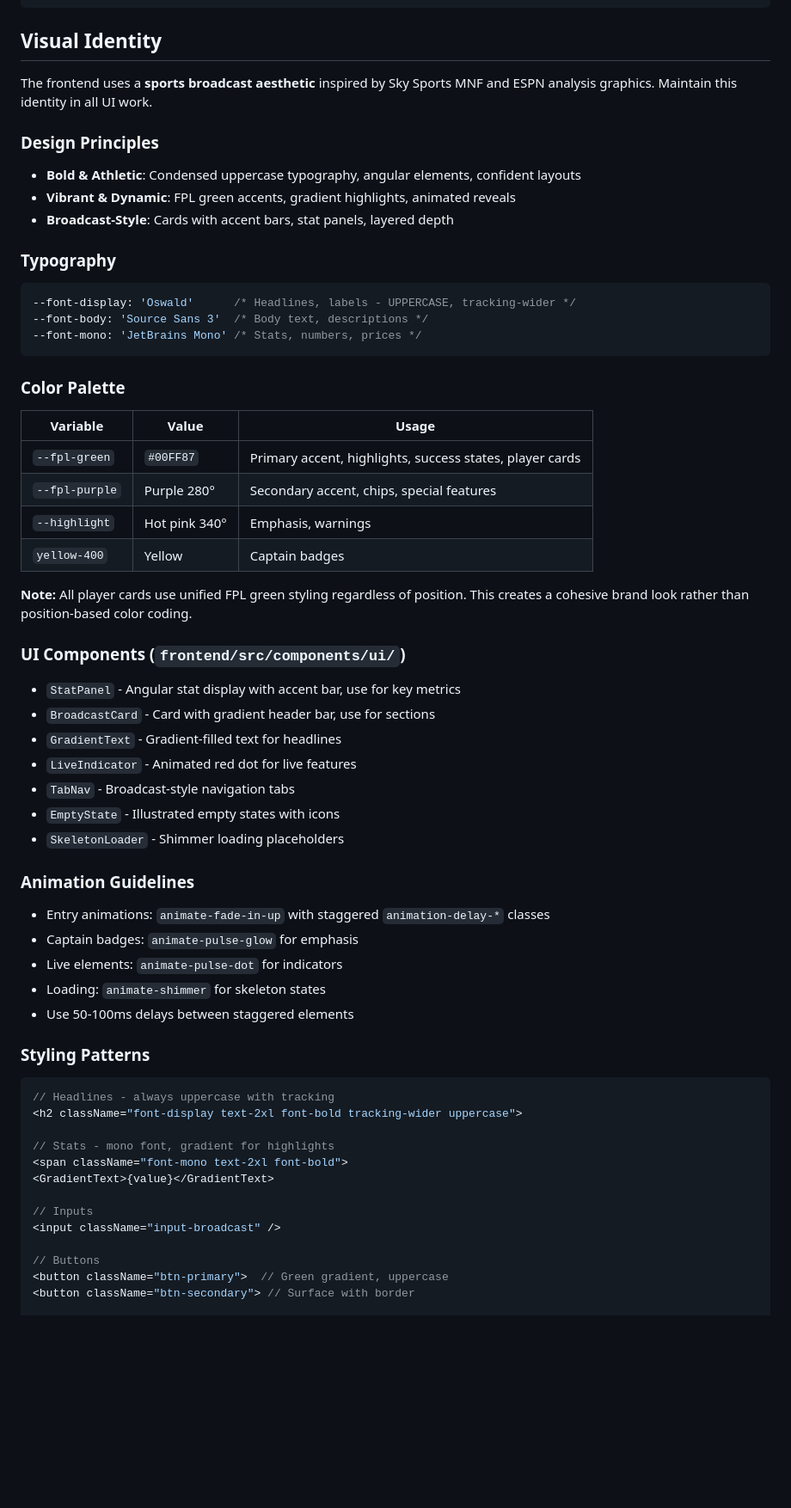
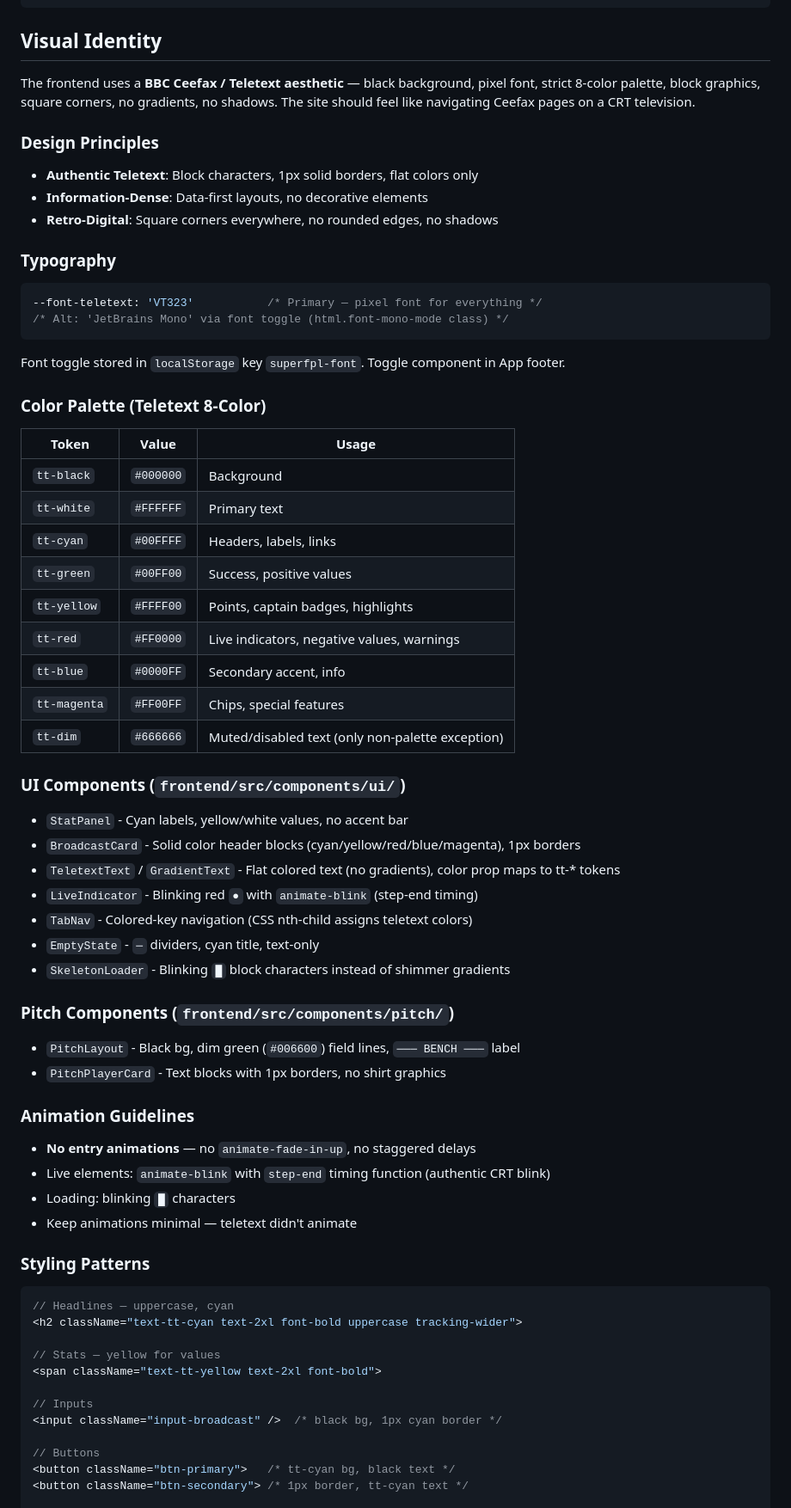
Before and after one commit to dmallory42/super-fpl, a Markdown page: CLAUDE.md, the part around one of its changes. Shown at 86% size. GitHub-like rendering; blank space fills up the shorter version.

Commit message:
docs: update CLAUDE.md Visual Identity section for Teletext redesign
Replace sports broadcast aesthetic documentation with Ceefax/Teletext
design system: 8-color palette, VT323 pixel font, square corners,
no gradients/shadows, block character animations.

Co-Authored-By: Claude Opus 4.6 <noreply@anthropic.com>

````diff
--- a/CLAUDE.md
+++ b/CLAUDE.md
@@ -52,60 +52,65 @@ super-fpl/
 
 ## Visual Identity
 
-The frontend uses a **sports broadcast aesthetic** inspired by Sky Sports MNF and ESPN analysis graphics. Maintain this identity in all UI work.
+The frontend uses a **BBC Ceefax / Teletext aesthetic** — black background, pixel font, strict 8-color palette, block graphics, square corners, no gradients, no shadows. The site should feel like navigating Ceefax pages on a CRT television.
 
 ### Design Principles
-- **Bold & Athletic**: Condensed uppercase typography, angular elements, confident layouts
-- **Vibrant & Dynamic**: FPL green accents, gradient highlights, animated reveals
-- **Broadcast-Style**: Cards with accent bars, stat panels, layered depth
+- **Authentic Teletext**: Block characters, 1px solid borders, flat colors only
+- **Information-Dense**: Data-first layouts, no decorative elements
+- **Retro-Digital**: Square corners everywhere, no rounded edges, no shadows
 
 ### Typography
 ```css
---font-display: 'Oswald'      /* Headlines, labels - UPPERCASE, tracking-wider */
---font-body: 'Source Sans 3'  /* Body text, descriptions */
---font-mono: 'JetBrains Mono' /* Stats, numbers, prices */
+--font-teletext: 'VT323'           /* Primary — pixel font for everything */
+/* Alt: 'JetBrains Mono' via font toggle (html.font-mono-mode class) */
 ```
+Font toggle stored in `localStorage` key `superfpl-font`. Toggle component in App footer.
 
-### Color Palette
-| Variable | Value | Usage |
-|----------|-------|-------|
-| `--fpl-green` | `#00FF87` | Primary accent, highlights, success states, player cards |
-| `--fpl-purple` | Purple 280° | Secondary accent, chips, special features |
-| `--highlight` | Hot pink 340° | Emphasis, warnings |
-| `yellow-400` | Yellow | Captain badges |
-
-**Note:** All player cards use unified FPL green styling regardless of position. This creates a cohesive brand look rather than position-based color coding.
+### Color Palette (Teletext 8-Color)
+| Token | Value | Usage |
+|-------|-------|-------|
+| `tt-black` | `#000000` | Background |
+| `tt-white` | `#FFFFFF` | Primary text |
+| `tt-cyan` | `#00FFFF` | Headers, labels, links |
+| `tt-green` | `#00FF00` | Success, positive values |
+| `tt-yellow` | `#FFFF00` | Points, captain badges, highlights |
+| `tt-red` | `#FF0000` | Live indicators, negative values, warnings |
+| `tt-blue` | `#0000FF` | Secondary accent, info |
+| `tt-magenta` | `#FF00FF` | Chips, special features |
+| `tt-dim` | `#666666` | Muted/disabled text (only non-palette exception) |
 
 ### UI Components (`frontend/src/components/ui/`)
-- `StatPanel` - Angular stat display with accent bar, use for key metrics
-- `BroadcastCard` - Card with gradient header bar, use for sections
-- `GradientText` - Gradient-filled text for headlines
-- `LiveIndicator` - Animated red dot for live features
-- `TabNav` - Broadcast-style navigation tabs
-- `EmptyState` - Illustrated empty states with icons
-- `SkeletonLoader` - Shimmer loading placeholders
+- `StatPanel` - Cyan labels, yellow/white values, no accent bar
+- `BroadcastCard` - Solid color header blocks (cyan/yellow/red/blue/magenta), 1px borders
+- `TeletextText` / `GradientText` - Flat colored text (no gradients), color prop maps to tt-* tokens
+- `LiveIndicator` - Blinking red `●` with `animate-blink` (step-end timing)
+- `TabNav` - Colored-key navigation (CSS nth-child assigns teletext colors)
+- `EmptyState` - `─` dividers, cyan title, text-only
+- `SkeletonLoader` - Blinking `█` block characters instead of shimmer gradients
+
+### Pitch Components (`frontend/src/components/pitch/`)
+- `PitchLayout` - Black bg, dim green (`#006600`) field lines, `─── BENCH ───` label
+- `PitchPlayerCard` - Text blocks with 1px borders, no shirt graphics
 
 ### Animation Guidelines
-- Entry animations: `animate-fade-in-up` with staggered `animation-delay-*` classes
-- Captain badges: `animate-pulse-glow` for emphasis
-- Live elements: `animate-pulse-dot` for indicators
-- Loading: `animate-shimmer` for skeleton states
-- Use 50-100ms delays between staggered elements
+- **No entry animations** — no `animate-fade-in-up`, no staggered delays
+- Live elements: `animate-blink` with `step-end` timing function (authentic CRT blink)
+- Loading: blinking `█` characters
+- Keep animations minimal — teletext didn't animate
 
 ### Styling Patterns
 ```tsx
-// Headlines - always uppercase with tracking
-<h2 className="font-display text-2xl font-bold tracking-wider uppercase">
+// Headlines — uppercase, cyan
+<h2 className="text-tt-cyan text-2xl font-bold uppercase tracking-wider">
 
-// Stats - mono font, gradient for highlights
-<span className="font-mono text-2xl font-bold">
-<GradientText>{value}</GradientText>
+// Stats — yellow for values
+<span className="text-tt-yellow text-2xl font-bold">
 
 // Inputs
-<input className="input-broadcast" />
+<input className="input-broadcast" />  /* black bg, 1px cyan border */
 
 // Buttons
-<button className="btn-primary">  // Green gradient, uppercase
-<button className="btn-secondary"> // Surface with border
+<button className="btn-primary">   /* tt-cyan bg, black text */
+<button className="btn-secondary"> /* 1px border, tt-cyan text */
 
 // Cards with sections
````
Also changed, not shown: other parts of CLAUDE.md (+13 -9 lines).
